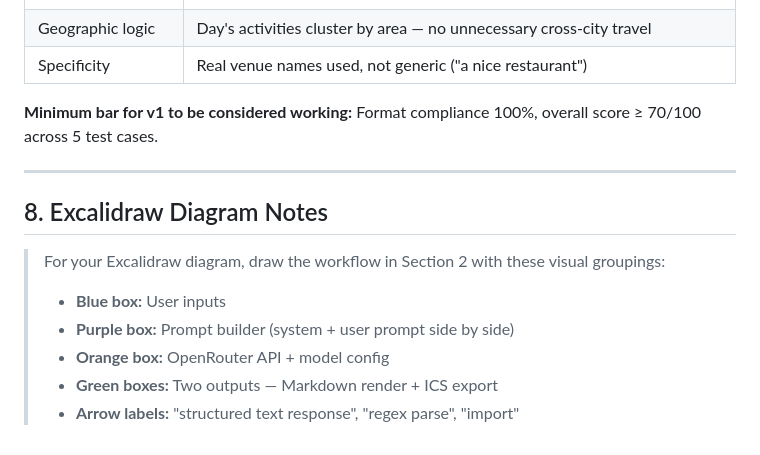
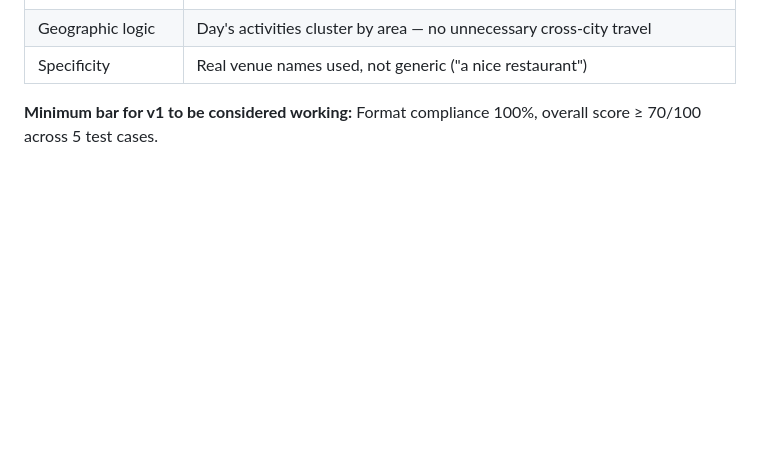
Before and after one commit to PrathamNawal/agentic-ai, a Markdown page: Foundation/Travel Agent/DESIGN_DOC.md, the part around the change. GitHub-like rendering; blank space fills up the shorter version.

Commit message:
Delete Excalidraw Diagram Notes section
Removed Excalidraw Diagram Notes section from the design document.

```diff
--- a/Foundation/Travel Agent/DESIGN_DOC.md
+++ b/Foundation/Travel Agent/DESIGN_DOC.md
@@ -190,14 +190,3 @@ Include: iconic attractions, hidden gems, dining, local experiences
 | Specificity | Real venue names used, not generic ("a nice restaurant") |
 
 **Minimum bar for v1 to be considered working:** Format compliance 100%, overall score ≥ 70/100 across 5 test cases.
-
----
-
-## 8. Excalidraw Diagram Notes
-
-> For your Excalidraw diagram, draw the workflow in Section 2 with these visual groupings:
-> - **Blue box:** User inputs
-> - **Purple box:** Prompt builder (system + user prompt side by side)
-> - **Orange box:** OpenRouter API + model config
-> - **Green boxes:** Two outputs — Markdown render + ICS export
-> - **Arrow labels:** "structured text response", "regex parse", "import"
```
